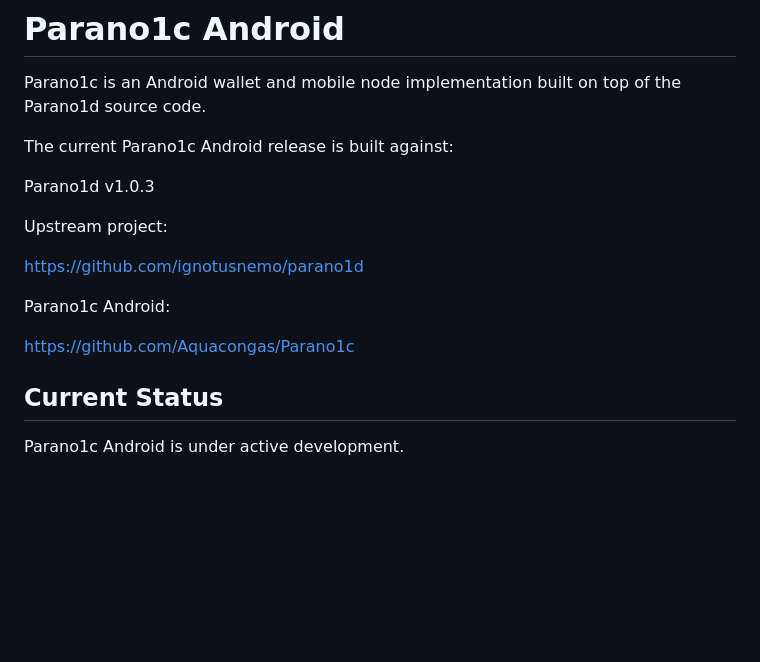
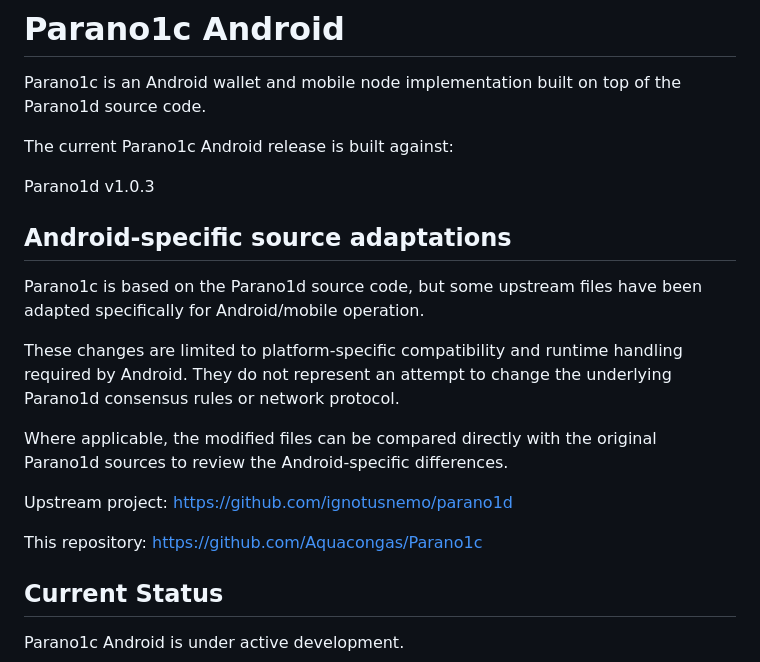
Before and after one commit to Aquacongas/Parano1c, a Markdown page: README.md, the part around the change. Rendered like a GitHub page; blank space fills up the shorter version.

```diff
--- a/README.md
+++ b/README.md
@@ -6,14 +6,19 @@ The current Parano1c Android release is built against:
 
 Parano1d v1.0.3
 
+## Android-specific source adaptations
+
+Parano1c is based on the Parano1d source code, but some upstream files have been adapted specifically for Android/mobile operation.
+
+These changes are limited to platform-specific compatibility and runtime handling required by Android. They do not represent an attempt to change the underlying Parano1d consensus rules or network protocol.
+
+Where applicable, the modified files can be compared directly with the original Parano1d sources to review the Android-specific differences.
+
 Upstream project:
-
 https://github.com/ignotusnemo/parano1d
 
-Parano1c Android:
-
+This repository:
 https://github.com/Aquacongas/Parano1c
-
 
 ## Current Status
 
```
